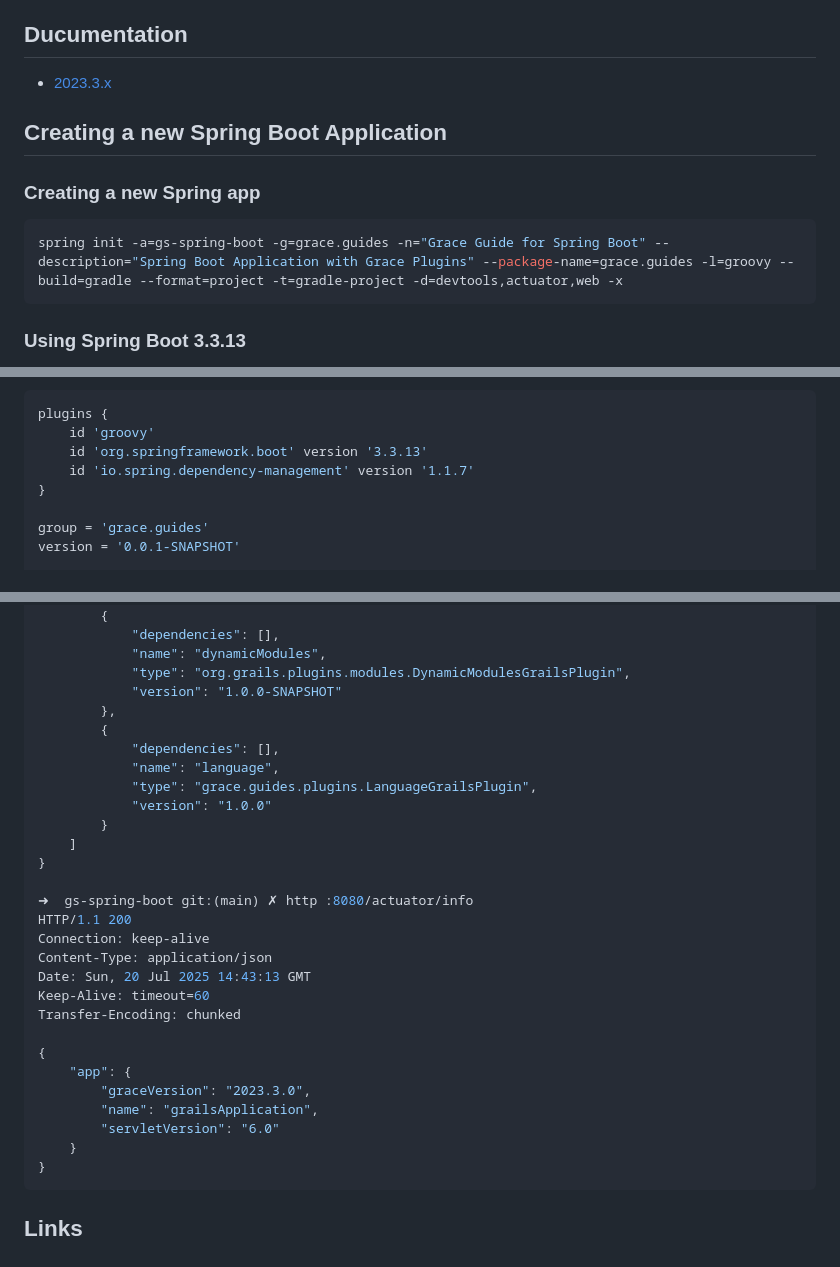
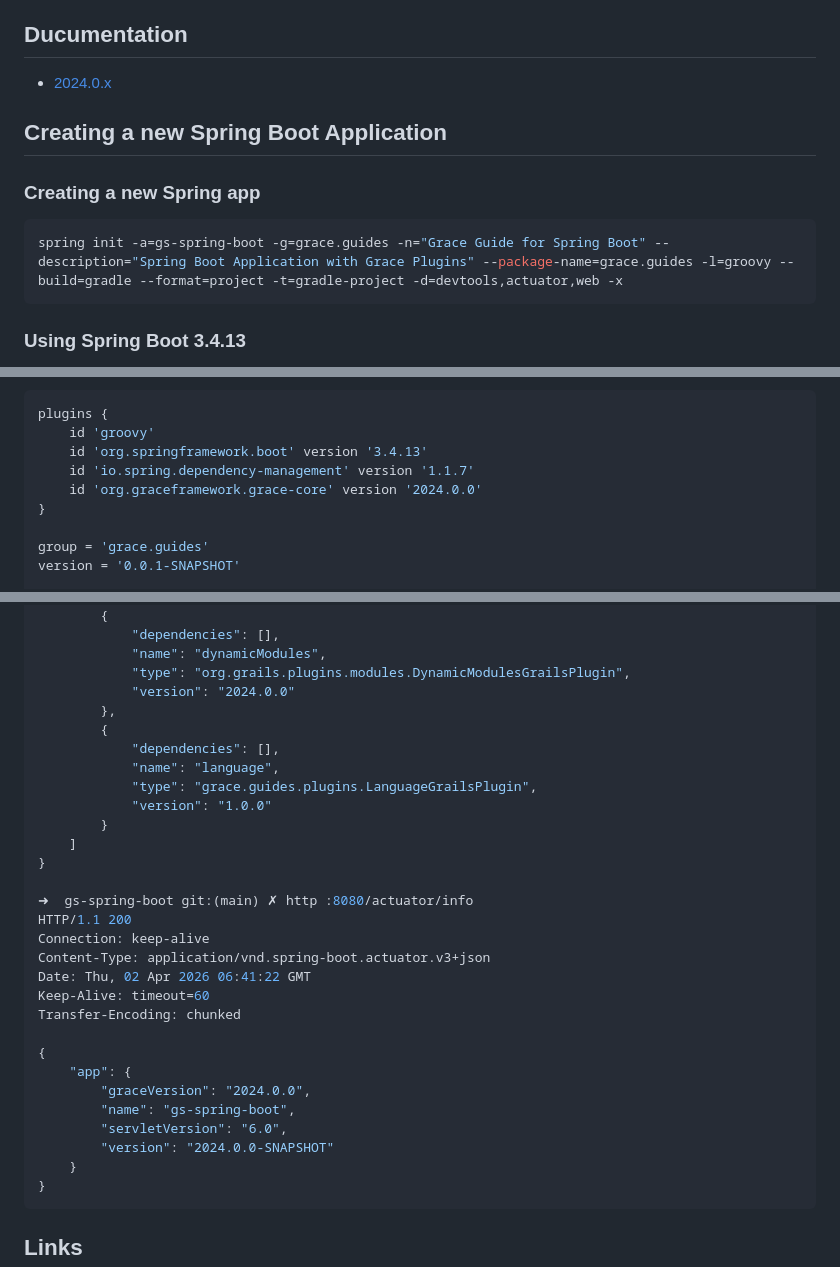
Before and after one commit to grace-guides/gs-spring-boot, a Markdown page: README.md, 3 parts joined by grey strips. Drawn GitHub-style.

````diff
--- a/README.md
+++ b/README.md
@@ -19,7 +19,7 @@ Using Grace with Spring Boot to develop a Plugin-Based Application.
 
 ## Ducumentation
 
-* [2023.3.x](https://guides.graceframework.org/gs-spring-boot/2023.3.x/)
+* [2024.0.x](https://guides.graceframework.org/gs-spring-boot/2024.0.x/)
 
 ## Creating a new Spring Boot Application
 
@@ -29,5 +29,5 @@ Using Grace with Spring Boot to develop a Plugin-Based Application.
 spring init -a=gs-spring-boot -g=grace.guides -n="Grace Guide for Spring Boot" --description="Spring Boot Application with Grace Plugins" --package-name=grace.guides -l=groovy --build=gradle --format=project -t=gradle-project -d=devtools,actuator,web -x
 ```
 
-### Using Spring Boot 3.3.13
+### Using Spring Boot 3.4.13
 
@@ -36,8 +36,9 @@ In this guide, I will use Spring Boot `3.3.13`, Grace `2023.3.0` is now built up
 ```gradle
 plugins {
 	id 'groovy'
-	id 'org.springframework.boot' version '3.3.13'
+	id 'org.springframework.boot' version '3.4.13'
 	id 'io.spring.dependency-management' version '1.1.7'
+    id 'org.graceframework.grace-core' version '2024.0.0'
 }
 
 group = 'grace.guides'
@@ -218,7 +218,7 @@ Transfer-Encoding: chunked
             "dependencies": [],
             "name": "dynamicModules",
             "type": "org.grails.plugins.modules.DynamicModulesGrailsPlugin",
-            "version": "1.0.0-SNAPSHOT"
+            "version": "2024.0.0"
         },
         {
             "dependencies": [],
@@ -232,16 +232,17 @@ Transfer-Encoding: chunked
 ➜  gs-spring-boot git:(main) ✗ http :8080/actuator/info
 HTTP/1.1 200
 Connection: keep-alive
-Content-Type: application/json
-Date: Sun, 20 Jul 2025 14:43:13 GMT
+Content-Type: application/vnd.spring-boot.actuator.v3+json
+Date: Thu, 02 Apr 2026 06:41:22 GMT
 Keep-Alive: timeout=60
 Transfer-Encoding: chunked
 
 {
     "app": {
-        "graceVersion": "2023.3.0",
-        "name": "grailsApplication",
-        "servletVersion": "6.0"
+        "graceVersion": "2024.0.0",
+        "name": "gs-spring-boot",
+        "servletVersion": "6.0",
+        "version": "2024.0.0-SNAPSHOT"
     }
 }
 ```
````
Also changed, not shown: other parts of README.md (+29 -30 lines).
